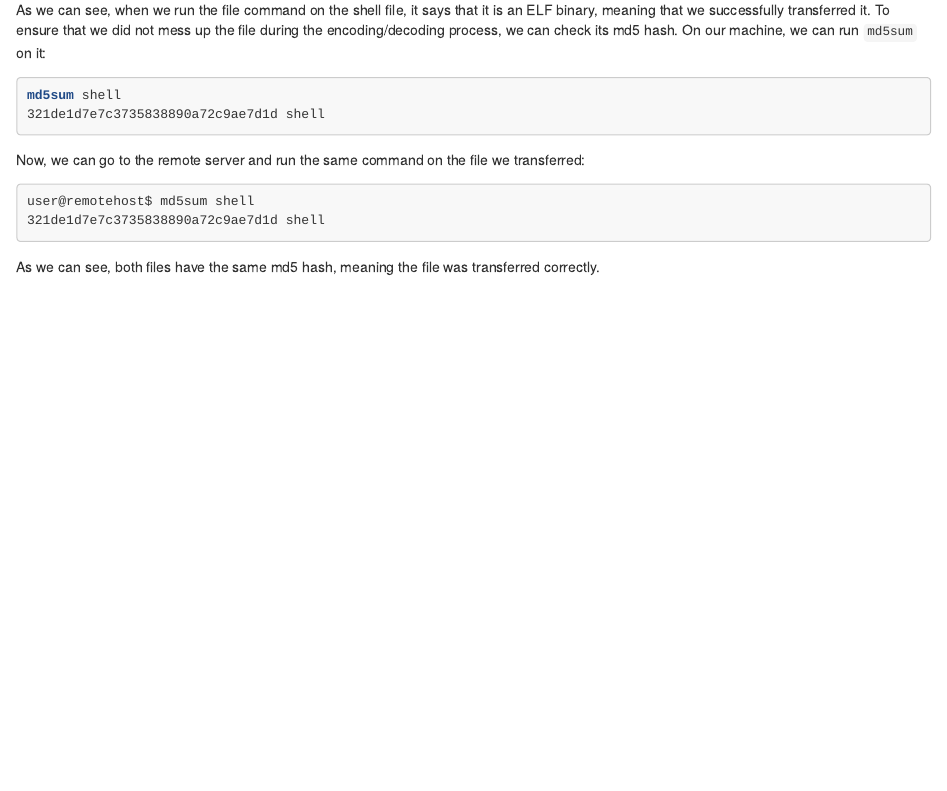
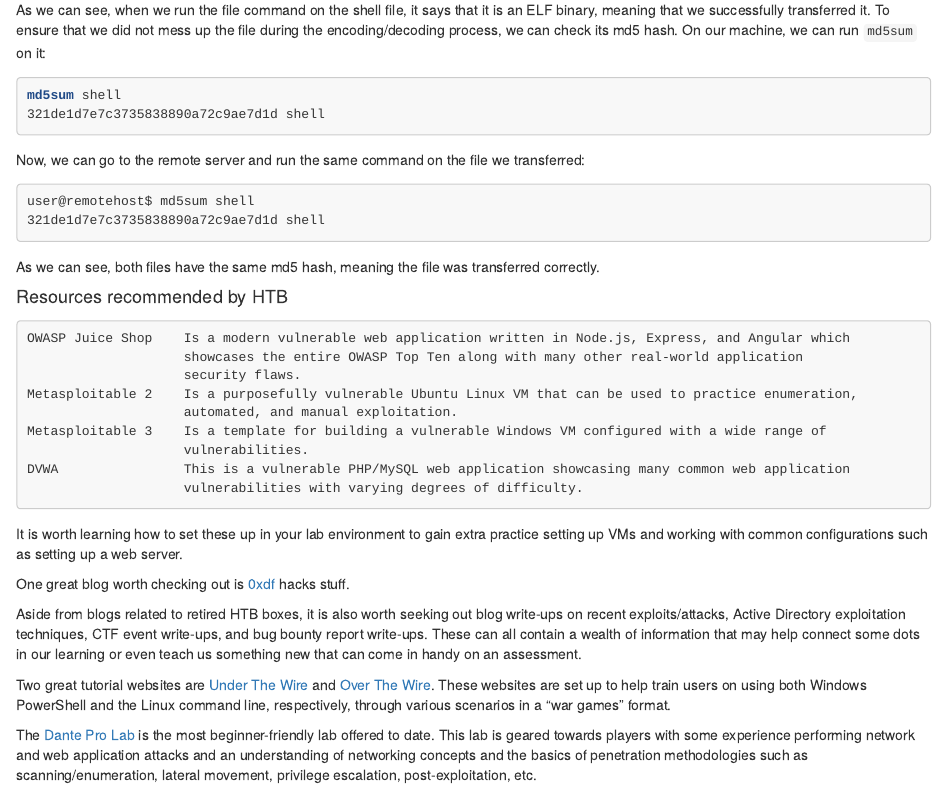
Before and after one commit to marqsmat/cybersec, an R Markdown document (write-ups/academy.rmd): the page in a window 1100 px wide, from 16340 px down. Rendered offline with R 4.5, knitr and Pandoc, with nearby package versions; long lines of code are wrapped.

Commit message:
Resources HTB

````diff
--- a/write-ups/academy.rmd
+++ b/write-ups/academy.rmd
@@ -804,3 +804,27 @@
 ```
 
 As we can see, both files have the same md5 hash, meaning the file was transferred correctly.
+
+#### Resources recommended by HTB
+
+```{txt eval=F}
+OWASP Juice Shop 	Is a modern vulnerable web application written in Node.js, Express, and Angular which
+                    showcases the entire OWASP Top Ten along with many other real-world application
+                    security flaws.
+Metasploitable 2 	Is a purposefully vulnerable Ubuntu Linux VM that can be used to practice enumeration,
+                    automated, and manual exploitation.
+Metasploitable 3 	Is a template for building a vulnerable Windows VM configured with a wide range of
+                    vulnerabilities.
+DVWA 	            This is a vulnerable PHP/MySQL web application showcasing many common web application
+                    vulnerabilities with varying degrees of difficulty.
+```
+
+It is worth learning how to set these up in your lab environment to gain extra practice setting up VMs and working with common configurations such as setting up a web server.
+
+One great blog worth checking out is [0xdf](https://0xdf.gitlab.io/) hacks stuff.
+
+Aside from blogs related to retired HTB boxes, it is also worth seeking out blog write-ups on recent exploits/attacks, Active Directory exploitation techniques, CTF event write-ups, and bug bounty report write-ups. These can all contain a wealth of information that may help connect some dots in our learning or even teach us something new that can come in handy on an assessment.
+
+Two great tutorial websites are [Under The Wire](https://underthewire.tech/wargames) and [Over The Wire](https://overthewire.org/wargames/). These websites are set up to help train users on using both Windows PowerShell and the Linux command line, respectively, through various scenarios in a "war games" format.
+
+The [Dante Pro Lab](https://app.hackthebox.com/prolabs/overview/dante) is the most beginner-friendly lab offered to date. This lab is geared towards players with some experience performing network and web application attacks and an understanding of networking concepts and the basics of penetration methodologies such as scanning/enumeration, lateral movement, privilege escalation, post-exploitation, etc.
````
